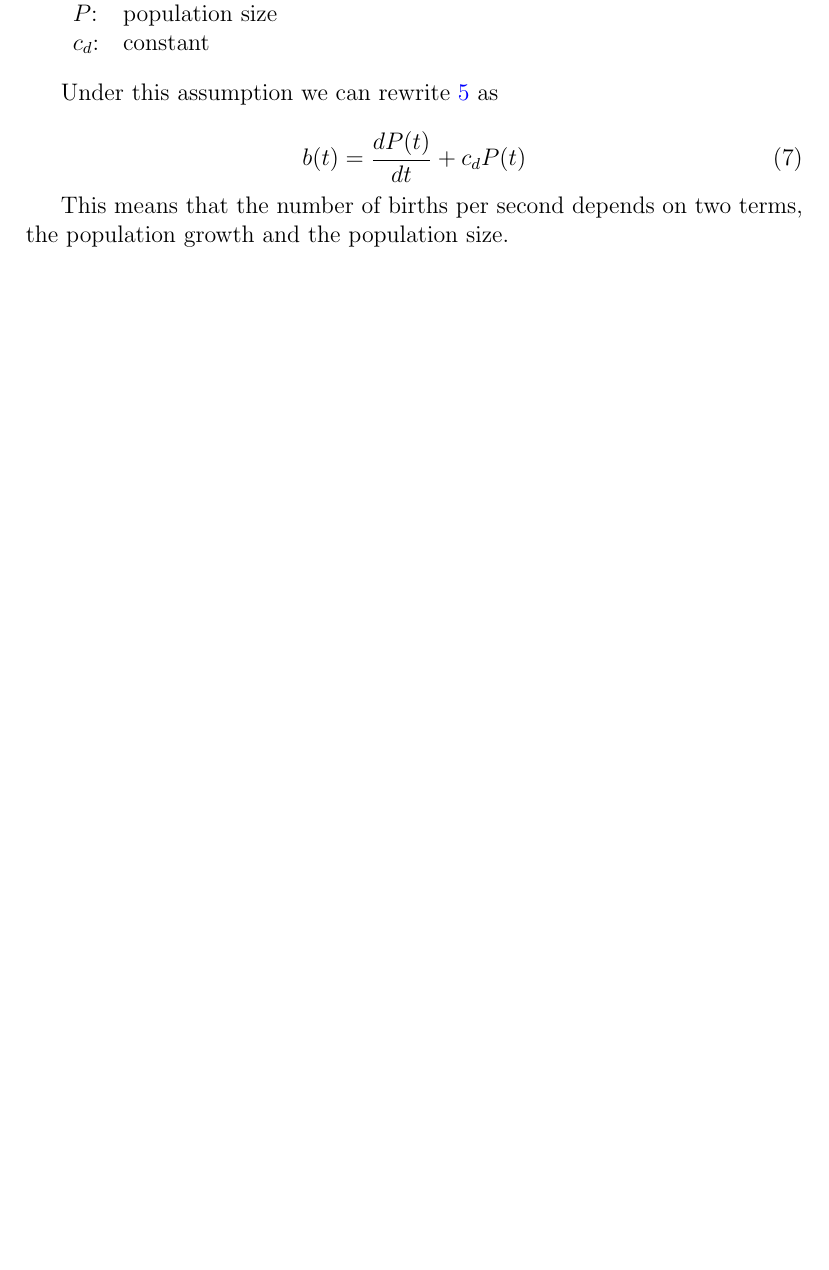
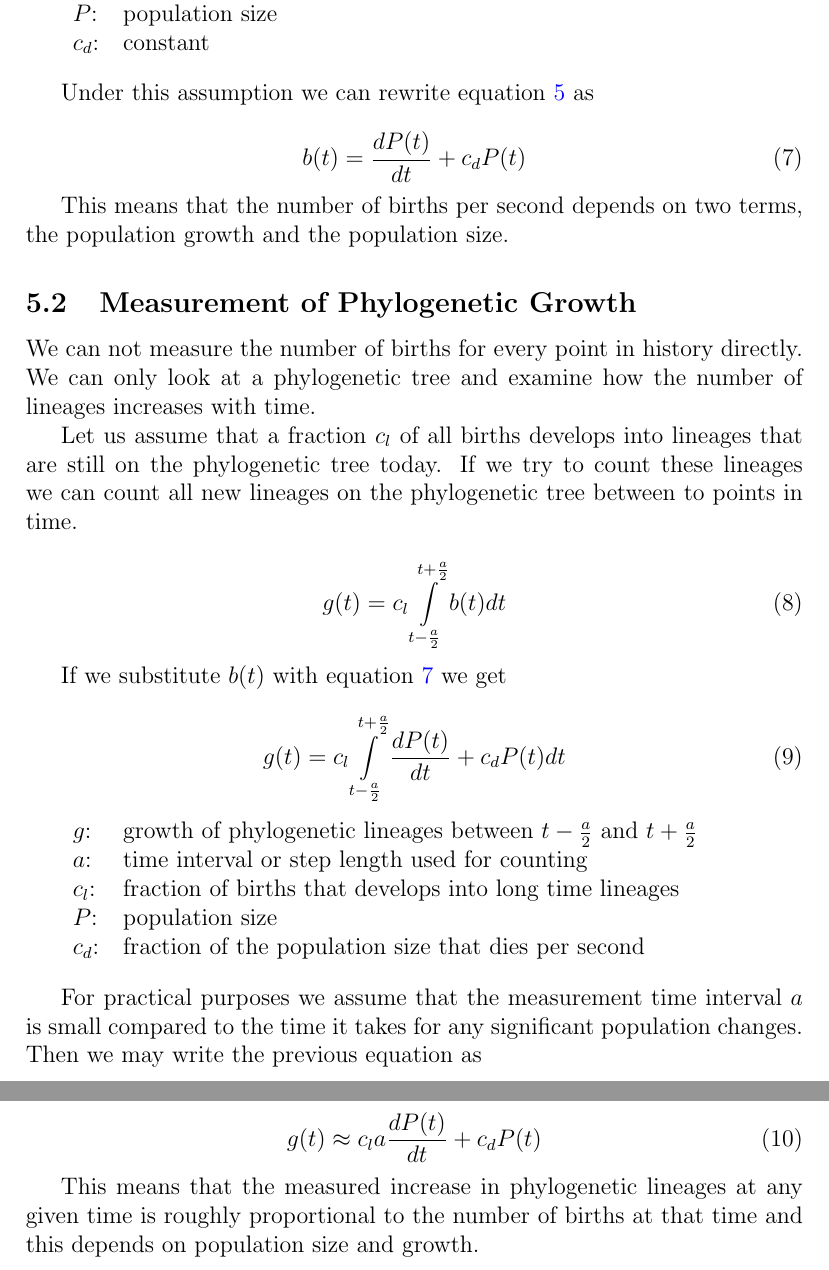
Before and after one commit to yogischogi/phylogrowth, a LaTeX document (doc/phylogrowth.tex, which reads doc/theory.tex): part of page 10 of 11 before the commit and two parts of pages 10 and 11 of 12 after it, the two joined at a grey line, cut so that both start at the same text, the shorter picture padded with empty space. Compiled offline with pdfLaTeX.

Commit message:
Theory: Measurement of growth

```diff
--- a/doc/theory.tex
+++ b/doc/theory.tex
@@ -68,12 +70,58 @@ $c_{d}$: & constant
 \end{tabular}
 \vspace{1em}
 
-Under this assumption we can rewrite \ref{births-per-second}
+Under this assumption we can rewrite equation \ref{births-per-second}
 as
 
 \begin{equation}
 b(t) = \frac{dP(t)}{dt} + c_{d} P(t)
+\label{births-per-second-final}
 \end{equation}
 
 This means that the number of births per second depends on
 two terms, the population growth and the population size.
+
+
+\subsection{Measurement of Phylogenetic Growth}
+
+We can not measure the number of births for every point in
+history directly. We can only look at a phylogenetic tree
+and examine how the number of lineages increases with time.
+
+Let us assume that a fraction $c_l$ of all births develops
+into lineages that are still on the phylogenetic tree today.
+If we try to count these lineages we can count all new lineages
+on the phylogenetic tree between to points in time.
+
+\begin{equation}
+g(t) = c_l \int\limits_{t-\frac{a}{2}}^{t+\frac{a}{2}} b(t) dt
+\end{equation}
+
+If we substitute $b(t)$ with equation \ref{births-per-second-final}
+we get
+
+\begin{equation}
+g(t) = c_l \int\limits_{t-\frac{a}{2}}^{t+\frac{a}{2}} \frac{dP(t)}{dt} + c_{d} P(t) dt
+\end{equation}
+
+\begin{tabular}{ll}
+$g$:     & growth of phylogenetic lineages between $t-\frac{a}{2}$ and $t+\frac{a}{2}$\\
+$a$:     & time interval or step length used for counting\\
+$c_l$:   & fraction of births that develops into long time lineages\\
+$P$:     & population size\\
+$c_{d}$: & fraction of the population size that dies per second
+\end{tabular}
+\vspace{1em}
+
+For practical purposes we assume that the measurement time
+interval $a$ is small compared to the time it takes for any
+significant population changes. Then we may write the previous
+equation as
+
+\begin{equation}
+g(t) \approx c_l a \frac{dP(t)}{dt} + c_{d} P(t)
+\end{equation}
+
+This means that the measured increase in phylogenetic lineages
+at any given time is roughly proportional to the number of births
+at that time and this depends on population size and growth.
```
Also changed, not shown: doc/phylogrowth.pdf, doc/theory.tex (2 more changed lines), 5 other files.
